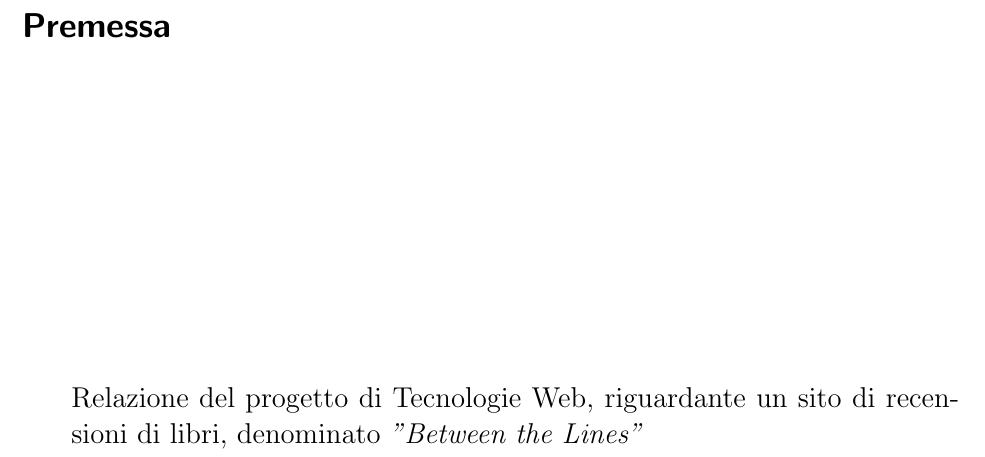
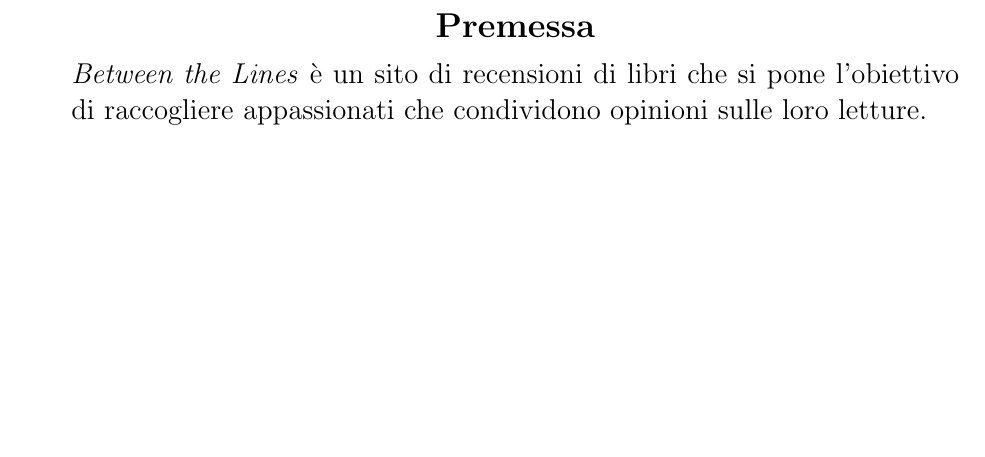
Before and after one commit to SimoDR/between-the-lines, a LaTeX document (relazione/main.tex): part of page 2 of 4, cut so that both start at the same text, the shorter picture padded with empty space. Compiled offline with pdfLaTeX.

Commit message:
Update main.tex

```diff
--- a/relazione/main.tex
+++ b/relazione/main.tex
@@ -1,4 +1,4 @@
-\documentclass[12pt,a4paper,headings=optiontohead]{scrbook}
+\documentclass[12pt,a4paper,headings=optiontohead]{article}
 \usepackage[utf8]{inputenc}
 \usepackage[italian]{babel}
 \usepackage[margin=1.8cm,bottom=7em]{geometry}
@@ -110,7 +110,7 @@
 
 \section*{Premessa}
 \begin{minipage}{0.9\textwidth}
-\large{Relazione del progetto di Tecnologie Web, riguardante un sito di recensioni di libri, denominato \textit{"Between the Lines"}}
+\large{\textit{Between the Lines} è un sito di recensioni di libri che si pone l'obiettivo di raccogliere appassionati che condividono opinioni sulle loro letture.}
 
 \end{minipage}
 
```
